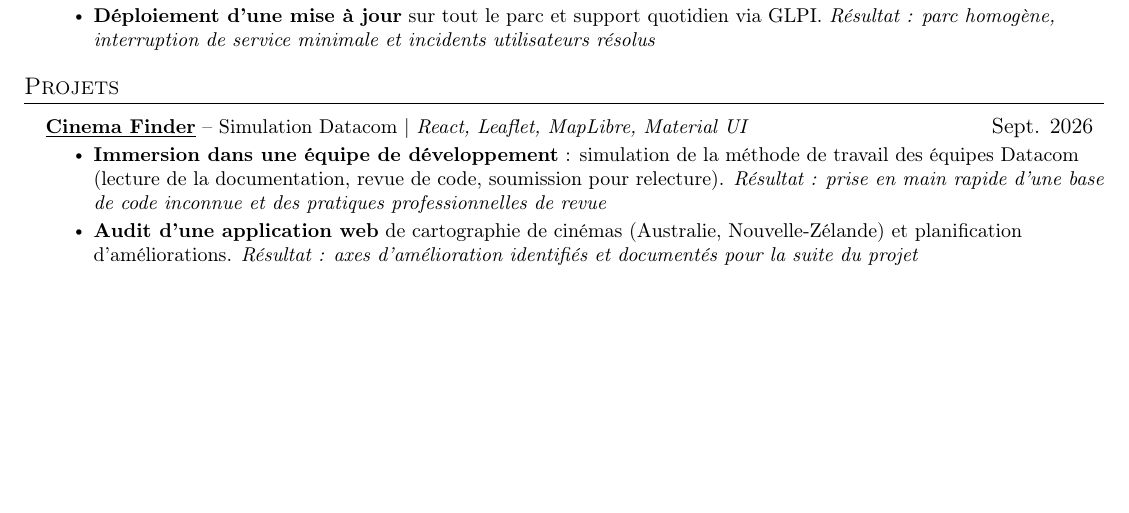
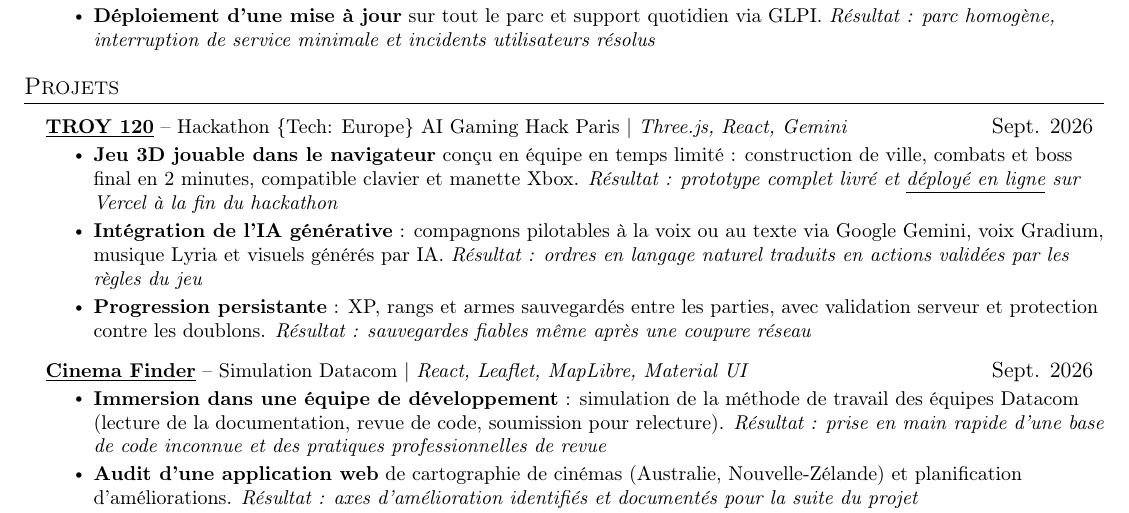
Before and after one commit to CHENLongyeLucien/Longye_Chen_cv, a LaTeX CV (Longye_Chen_cv.tex): part of the page, cut so that both start at the same text, the shorter picture padded with empty space. Compiled offline with pdfLaTeX.

Commit message:
Add TROY 120 hackathon project
Co-Authored-By: Devin AI <158243242+devin-ai-integration[bot]@users.noreply.github.com>

```diff
--- a/Longye_Chen_cv.tex
+++ b/Longye_Chen_cv.tex
@@ -156,6 +156,13 @@
 \section{Projets}
     \resumeSubHeadingListStart
       \resumeProjectHeading
+          {\textbf{\href{https://github.com/MeohamedYassineAgourram/Odyssey}{\underline{TROY 120}}} -- Hackathon \{Tech: Europe\} AI Gaming Hack Paris $|$ \emph{Three.js, React, Gemini}}{Sept. 2026}
+          \resumeItemListStart
+            \resumeItem{\textbf{Jeu 3D jouable dans le navigateur} conçu en équipe en temps limité : construction de ville, combats et boss final en 2 minutes, compatible clavier et manette Xbox. \textit{Résultat : prototype complet livré et \href{https://troy-120.vercel.app}{\underline{déployé en ligne}} sur Vercel à la fin du hackathon}}
+            \resumeItem{\textbf{Intégration de l'IA générative} : compagnons pilotables à la voix ou au texte via Google Gemini, voix Gradium, musique Lyria et visuels générés par IA. \textit{Résultat : ordres en langage naturel traduits en actions validées par les règles du jeu}}
+            \resumeItem{\textbf{Progression persistante} : XP, rangs et armes sauvegardés entre les parties, avec validation serveur et protection contre les doublons. \textit{Résultat : sauvegardes fiables même après une coupure réseau}}
+          \resumeItemListEnd
+      \resumeProjectHeading
           {\textbf{\href{https://github.com/CHENLongyeLucien/cinema-finder-poc}{\underline{Cinema Finder}}} -- Simulation Datacom $|$ \emph{React, Leaflet, MapLibre, Material UI}}{Sept. 2026}
           \resumeItemListStart
             \resumeItem{\textbf{Immersion dans une équipe de développement} : simulation de la méthode de travail des équipes Datacom (lecture de la documentation, revue de code, soumission pour relecture). \textit{Résultat : prise en main rapide d'une base de code inconnue et des pratiques professionnelles de revue}}
```
Also changed, not shown: Longye_Chen_cv.pdf.
